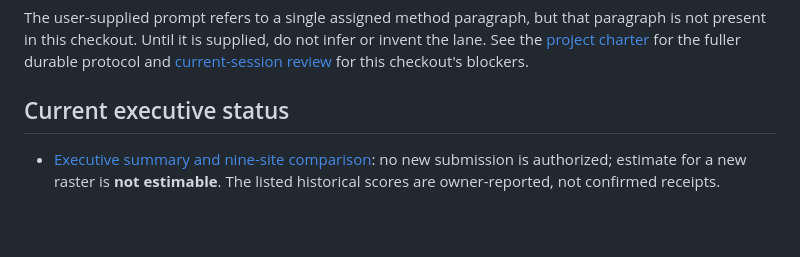
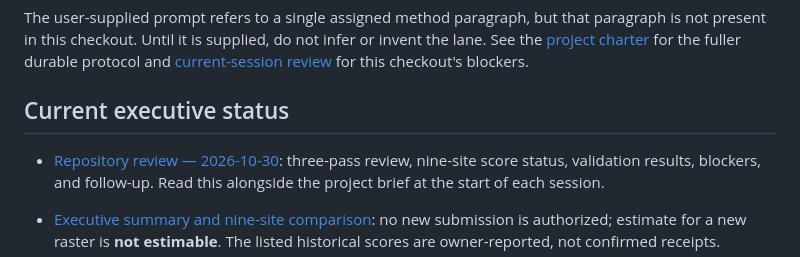
Before and after one commit to apartanish22-droid/ApartGEMSDOE3, a Markdown page: README.md, the part around the change. Rendered like a GitHub page; blank space fills up the shorter version.

Commit message:
docs: add three-pass repository review
Co-authored-by: arena-agent <297053741+arena-agent@users.noreply.github.com>

```diff
--- a/README.md
+++ b/README.md
@@ -23,6 +23,8 @@ Build an auditable research and submission system for the DOE GEMS fault-mapping
 The user-supplied prompt refers to a single assigned method paragraph, but that paragraph is not present in this checkout. Until it is supplied, do not infer or invent the lane. See the [project charter](docs/PROJECT_CHARTER.md) for the fuller durable protocol and [current-session review](docs/repo-review-current-session-2026-10-28.md) for this checkout's blockers.
 
 ## Current executive status
+
+- [Repository review — 2026-10-30](docs/repo-review-2026-10-30.md): three-pass review, nine-site score status, validation results, blockers, and follow-up. Read this alongside the project brief at the start of each session.
 
 - [Executive summary and nine-site comparison](docs/executive-summary.html): no new submission is authorized; estimate for a new raster is **not estimable**. The listed historical scores are owner-reported, not confirmed receipts.
 - [Why GEMSDOE32's reported 0.2778 is not explained causally](knowledge/03_why_02778_and_the_anatomy_of_the_family.md): the nested pruning sequence is consistent with removing low-credit false-positive mass, but does not prove why the score changed or predict a new score.
```
Also changed, not shown: docs/repo-review-2026-10-30.md (added, +85 -0 lines).
